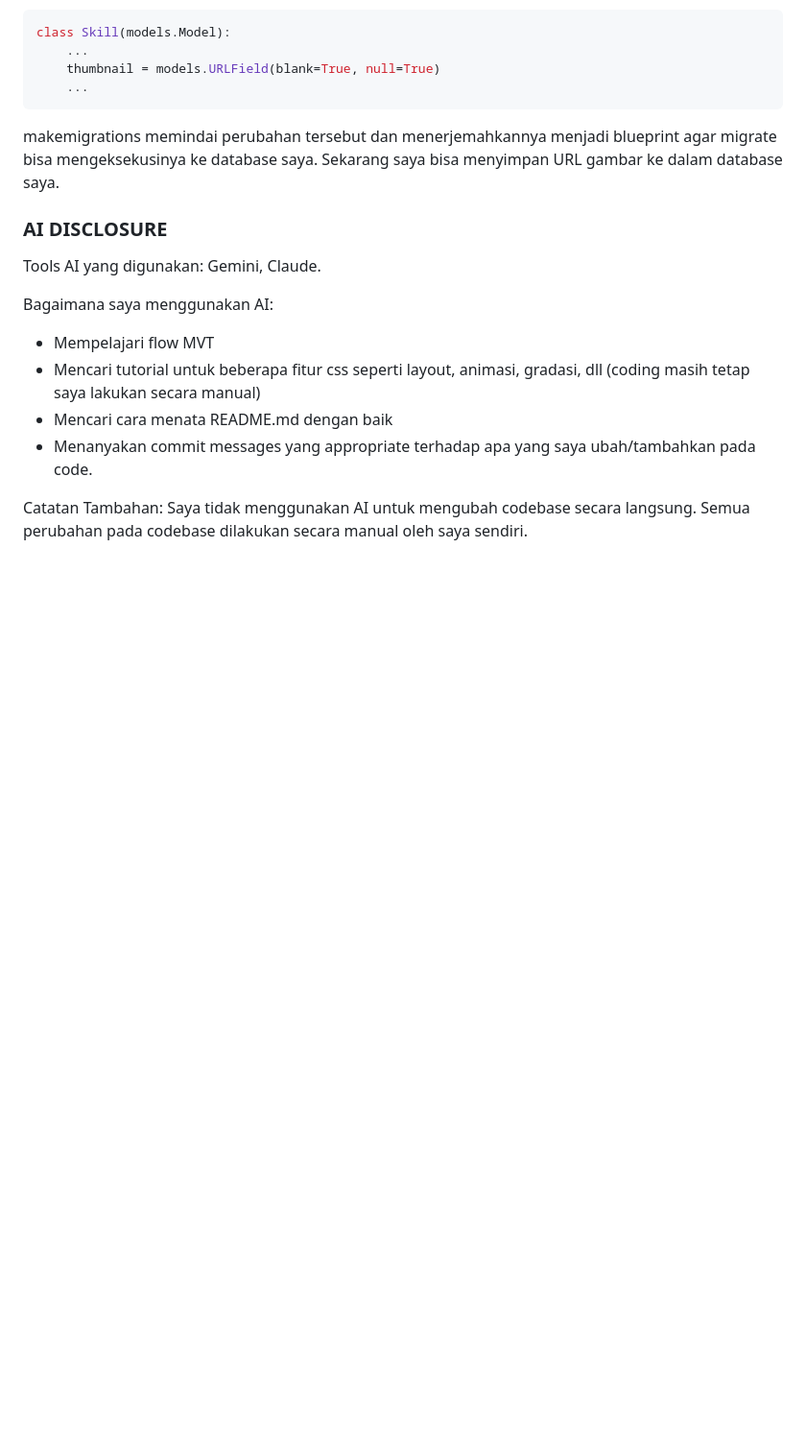
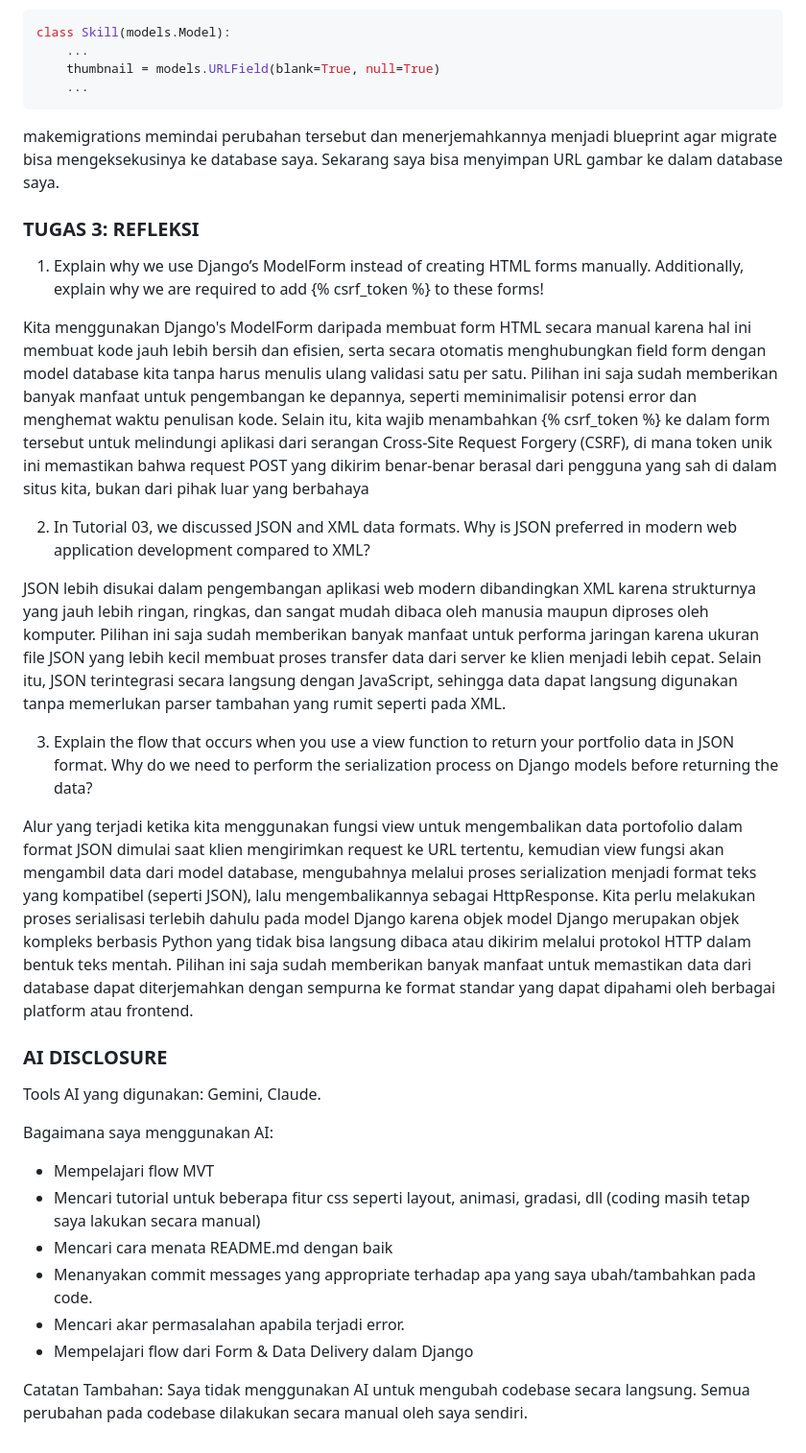
Before and after one commit to 8ijaan/myportofolio, a Markdown page: README.md, the part around the change. Shown at 96% size. Drawn GitHub-style; blank space fills up the shorter version.

Commit message:
docs: add reflective question for assignment no.3

```diff
--- a/README.md
+++ b/README.md
@@ -120,6 +120,19 @@ class Skill(models.Model):
 
 makemigrations memindai perubahan tersebut dan menerjemahkannya menjadi blueprint agar migrate bisa mengeksekusinya ke database saya. Sekarang saya bisa menyimpan URL gambar ke dalam database saya.
 
+### TUGAS 3: REFLEKSI
+1. Explain why we use Django’s ModelForm instead of creating HTML forms manually. Additionally, explain why we are required to add {% csrf_token %} to these forms!
+
+Kita menggunakan Django's ModelForm daripada membuat form HTML secara manual karena hal ini membuat kode jauh lebih bersih dan efisien, serta secara otomatis menghubungkan field form dengan model database kita tanpa harus menulis ulang validasi satu per satu. Pilihan ini saja sudah memberikan banyak manfaat untuk pengembangan ke depannya, seperti meminimalisir potensi error dan menghemat waktu penulisan kode. Selain itu, kita wajib menambahkan {% csrf_token %} ke dalam form tersebut untuk melindungi aplikasi dari serangan Cross-Site Request Forgery (CSRF), di mana token unik ini memastikan bahwa request POST yang dikirim benar-benar berasal dari pengguna yang sah di dalam situs kita, bukan dari pihak luar yang berbahaya
+
+2. In Tutorial 03, we discussed JSON and XML data formats. Why is JSON preferred in modern web application development compared to XML?
+
+JSON lebih disukai dalam pengembangan aplikasi web modern dibandingkan XML karena strukturnya yang jauh lebih ringan, ringkas, dan sangat mudah dibaca oleh manusia maupun diproses oleh komputer. Pilihan ini saja sudah memberikan banyak manfaat untuk performa jaringan karena ukuran file JSON yang lebih kecil membuat proses transfer data dari server ke klien menjadi lebih cepat. Selain itu, JSON terintegrasi secara langsung dengan JavaScript, sehingga data dapat langsung digunakan tanpa memerlukan parser tambahan yang rumit seperti pada XML.
+
+3. Explain the flow that occurs when you use a view function to return your portfolio data in JSON format. Why do we need to perform the serialization process on Django models before returning the data?
+
+Alur yang terjadi ketika kita menggunakan fungsi view untuk mengembalikan data portofolio dalam format JSON dimulai saat klien mengirimkan request ke URL tertentu, kemudian view fungsi akan mengambil data dari model database, mengubahnya melalui proses serialization menjadi format teks yang kompatibel (seperti JSON), lalu mengembalikannya sebagai HttpResponse. Kita perlu melakukan proses serialisasi terlebih dahulu pada model Django karena objek model Django merupakan objek kompleks berbasis Python yang tidak bisa langsung dibaca atau dikirim melalui protokol HTTP dalam bentuk teks mentah. Pilihan ini saja sudah memberikan banyak manfaat untuk memastikan data dari database dapat diterjemahkan dengan sempurna ke format standar yang dapat dipahami oleh berbagai platform atau frontend.
+
 ### AI DISCLOSURE
 Tools AI yang digunakan: Gemini, Claude.
 
@@ -128,5 +141,8 @@ Bagaimana saya menggunakan AI:
 - Mencari tutorial untuk beberapa fitur css seperti layout, animasi, gradasi, dll (coding masih tetap saya lakukan secara manual)
 - Mencari cara menata README.md dengan baik
 - Menanyakan commit messages yang appropriate terhadap apa yang saya ubah/tambahkan pada code.
+- Mencari akar permasalahan apabila terjadi error.
+- Mempelajari flow dari Form & Data Delivery dalam Django
+
 
 Catatan Tambahan: Saya tidak menggunakan AI untuk mengubah codebase secara langsung. Semua perubahan pada codebase dilakukan secara manual oleh saya sendiri.
```
